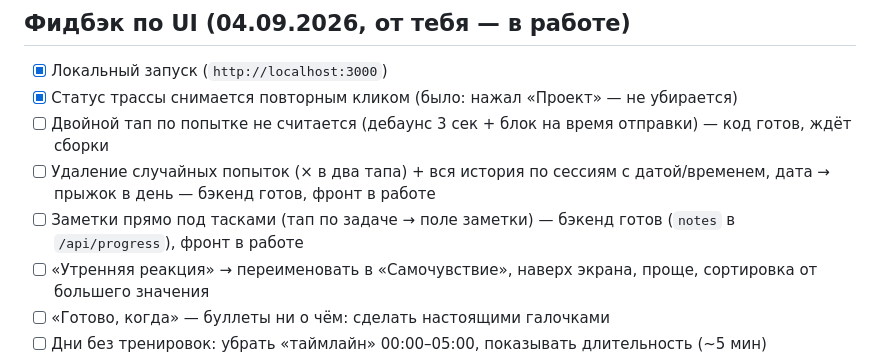
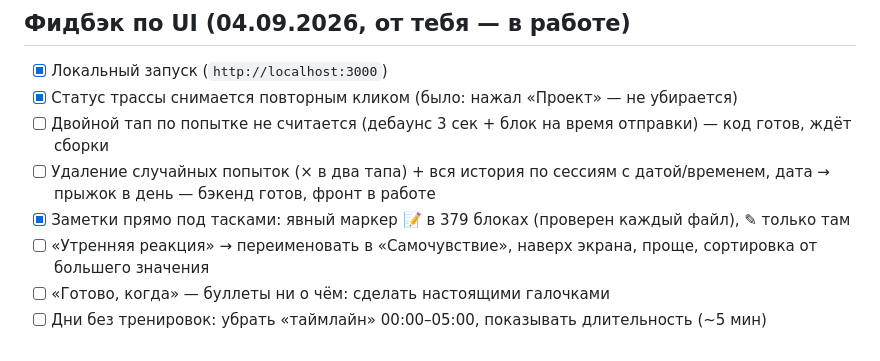
Before and after one commit to alexeygrigorev/boulder-plan, a Markdown page: TODO.md, the part around the change. Drawn GitHub-style.

Commit message:
docs: notes backlog item done

```diff
--- a/TODO.md
+++ b/TODO.md
@@ -5,7 +5,7 @@
 - [x] Статус трассы снимается повторным кликом (было: нажал «Проект» — не убирается)
 - [ ] Двойной тап по попытке не считается (дебаунс 3 сек + блок на время отправки) — код готов, ждёт сборки
 - [ ] Удаление случайных попыток (× в два тапа) + вся история по сессиям с датой/временем, дата → прыжок в день — бэкенд готов, фронт в работе
-- [ ] Заметки прямо под тасками (тап по задаче → поле заметки) — бэкенд готов (`notes` в `/api/progress`), фронт в работе
+- [x] Заметки прямо под тасками: явный маркер 📝 в 379 блоках (проверен каждый файл), ✎ только там
 - [ ] «Утренняя реакция» → переименовать в «Самочувствие», наверх экрана, проще, сортировка от большего значения
 - [ ] «Готово, когда» — буллеты ни о чём: сделать настоящими галочками
 - [ ] Дни без тренировок: убрать «таймлайн» 00:00–05:00, показывать длительность (~5 мин)
```
